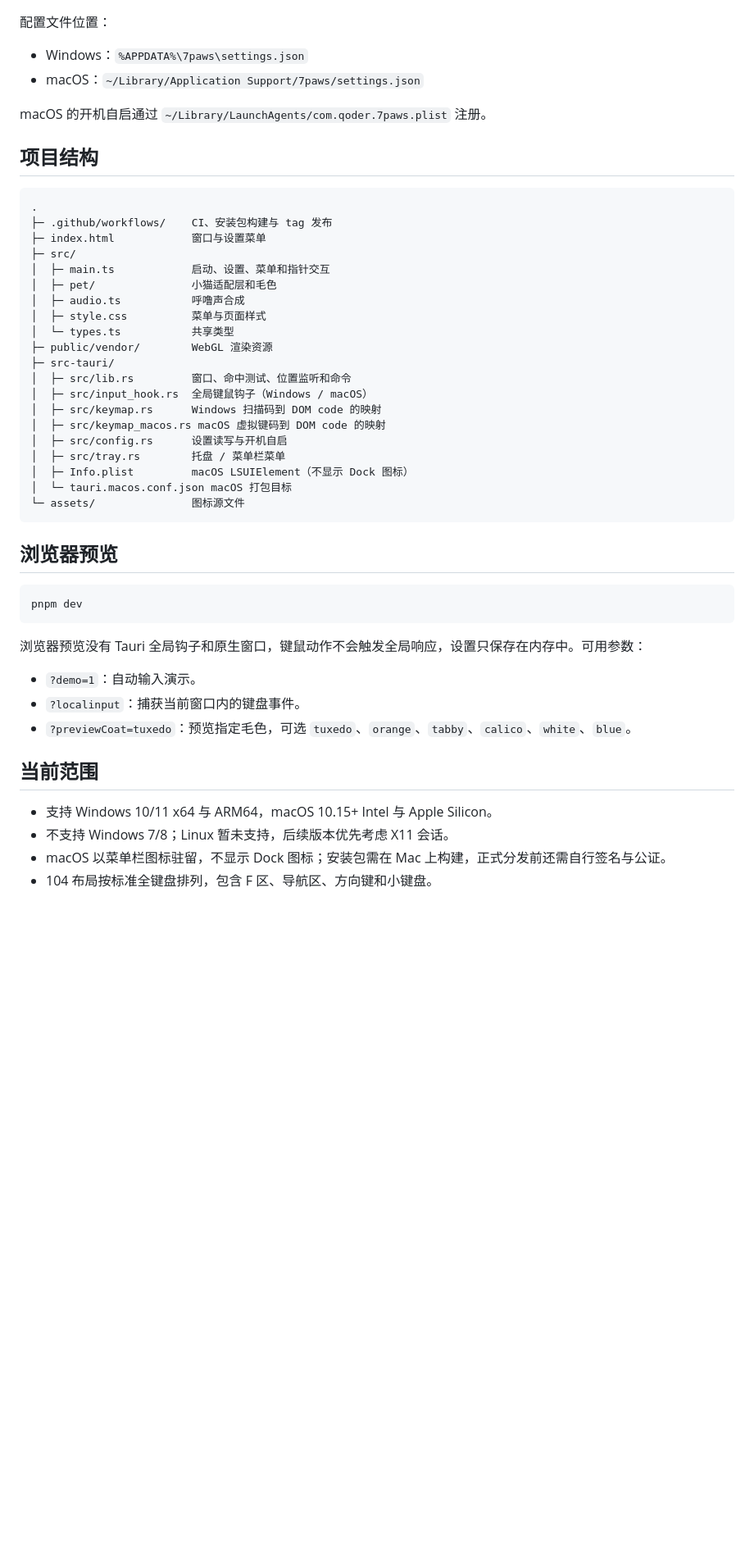
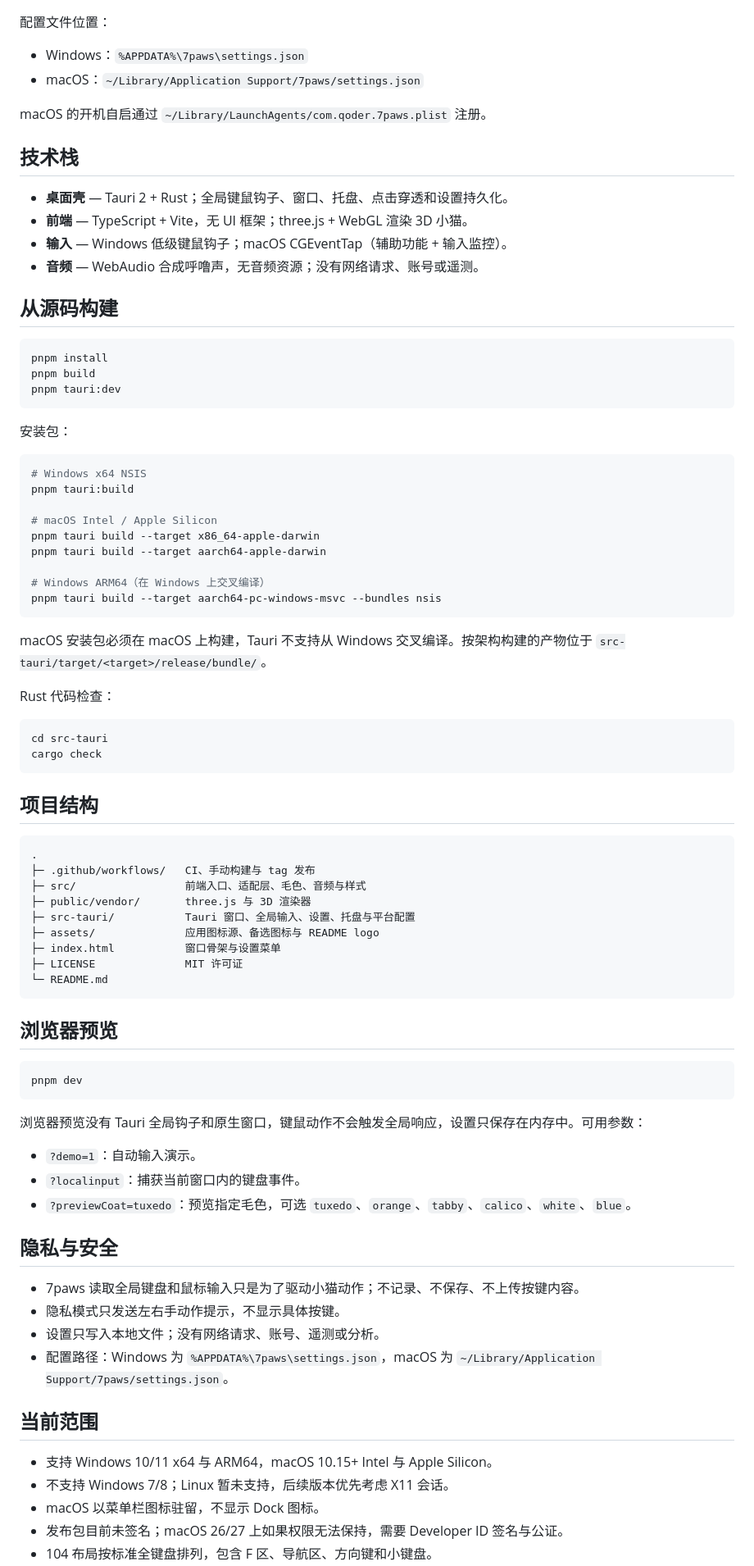
Before and after one commit to 7wdn/7paws, a Markdown page: README.md, the part around one of its changes. Shown at 82% size. GitHub-like rendering; blank space fills up the shorter version.

Commit message:
release: v0.1.2
- NSIS installer follows the OS language (English and Simplified Chinese)
- rewrite README in the 7Shell style with the app logo and macOS permission recovery steps

````diff
--- a/README.md
+++ b/README.md
@@ -145,29 +125,56 @@ https://developer.microsoft.com/microsoft-edge/webview2/
 
 macOS 的开机自启通过 `~/Library/LaunchAgents/com.qoder.7paws.plist` 注册。
 
+## 技术栈
+
+- **桌面壳** — Tauri 2 + Rust；全局键鼠钩子、窗口、托盘、点击穿透和设置持久化。
+- **前端** — TypeScript + Vite，无 UI 框架；three.js + WebGL 渲染 3D 小猫。
+- **输入** — Windows 低级键鼠钩子；macOS CGEventTap（辅助功能 + 输入监控）。
+- **音频** — WebAudio 合成呼噜声，无音频资源；没有网络请求、账号或遥测。
+
+## 从源码构建
+
+```bash
+pnpm install
+pnpm build
+pnpm tauri:dev
+```
+
+安装包：
+
+```bash
+# Windows x64 NSIS
+pnpm tauri:build
+
+# macOS Intel / Apple Silicon
+pnpm tauri build --target x86_64-apple-darwin
+pnpm tauri build --target aarch64-apple-darwin
+
+# Windows ARM64（在 Windows 上交叉编译）
+pnpm tauri build --target aarch64-pc-windows-msvc --bundles nsis
+```
+
+macOS 安装包必须在 macOS 上构建，Tauri 不支持从 Windows 交叉编译。按架构构建的产物位于 `src-tauri/target/<target>/release/bundle/`。
+
+Rust 代码检查：
+
+```bash
+cd src-tauri
+cargo check
+```
+
 ## 项目结构
 
 ```text
 .
-├─ .github/workflows/    CI、安装包构建与 tag 发布
-├─ index.html            窗口与设置菜单
-├─ src/
-│  ├─ main.ts            启动、设置、菜单和指针交互
-│  ├─ pet/               小猫适配层和毛色
-│  ├─ audio.ts           呼噜声合成
-│  ├─ style.css          菜单与页面样式
-│  └─ types.ts           共享类型
-├─ public/vendor/        WebGL 渲染资源
-├─ src-tauri/
-│  ├─ src/lib.rs         窗口、命中测试、位置监听和命令
-│  ├─ src/input_hook.rs  全局键鼠钩子（Windows / macOS）
-│  ├─ src/keymap.rs      Windows 扫描码到 DOM code 的映射
-│  ├─ src/keymap_macos.rs macOS 虚拟键码到 DOM code 的映射
-│  ├─ src/config.rs      设置读写与开机自启
-│  ├─ src/tray.rs        托盘 / 菜单栏菜单
-│  ├─ Info.plist         macOS LSUIElement（不显示 Dock 图标）
-│  └─ tauri.macos.conf.json macOS 打包目标
-└─ assets/               图标源文件
+├─ .github/workflows/   CI、手动构建与 tag 发布
+├─ src/                 前端入口、适配层、毛色、音频与样式
+├─ public/vendor/       three.js 与 3D 渲染器
+├─ src-tauri/           Tauri 窗口、全局输入、设置、托盘与平台配置
+├─ assets/              应用图标源、备选图标与 README logo
+├─ index.html           窗口骨架与设置菜单
+├─ LICENSE              MIT 许可证
+└─ README.md
 ```
 
 ## 浏览器预览
@@ -182,9 +189,17 @@ pnpm dev
 - `?localinput`：捕获当前窗口内的键盘事件。
 - `?previewCoat=tuxedo`：预览指定毛色，可选 `tuxedo`、`orange`、`tabby`、`calico`、`white`、`blue`。
 
+## 隐私与安全
+
+- 7paws 读取全局键盘和鼠标输入只是为了驱动小猫动作；不记录、不保存、不上传按键内容。
+- 隐私模式只发送左右手动作提示，不显示具体按键。
+- 设置只写入本地文件；没有网络请求、账号、遥测或分析。
+- 配置路径：Windows 为 `%APPDATA%\7paws\settings.json`，macOS 为 `~/Library/Application Support/7paws/settings.json`。
+
 ## 当前范围
 
 - 支持 Windows 10/11 x64 与 ARM64，macOS 10.15+ Intel 与 Apple Silicon。
 - 不支持 Windows 7/8；Linux 暂未支持，后续版本优先考虑 X11 会话。
-- macOS 以菜单栏图标驻留，不显示 Dock 图标；安装包需在 Mac 上构建，正式分发前还需自行签名与公证。
+- macOS 以菜单栏图标驻留，不显示 Dock 图标。
+- 发布包目前未签名；macOS 26/27 上如果权限无法保持，需要 Developer ID 签名与公证。
 - 104 布局按标准全键盘排列，包含 F 区、导航区、方向键和小键盘。
````
Also changed, not shown: other parts of README.md (+74 -95 lines), assets/logo.png (added), 5 other files.
